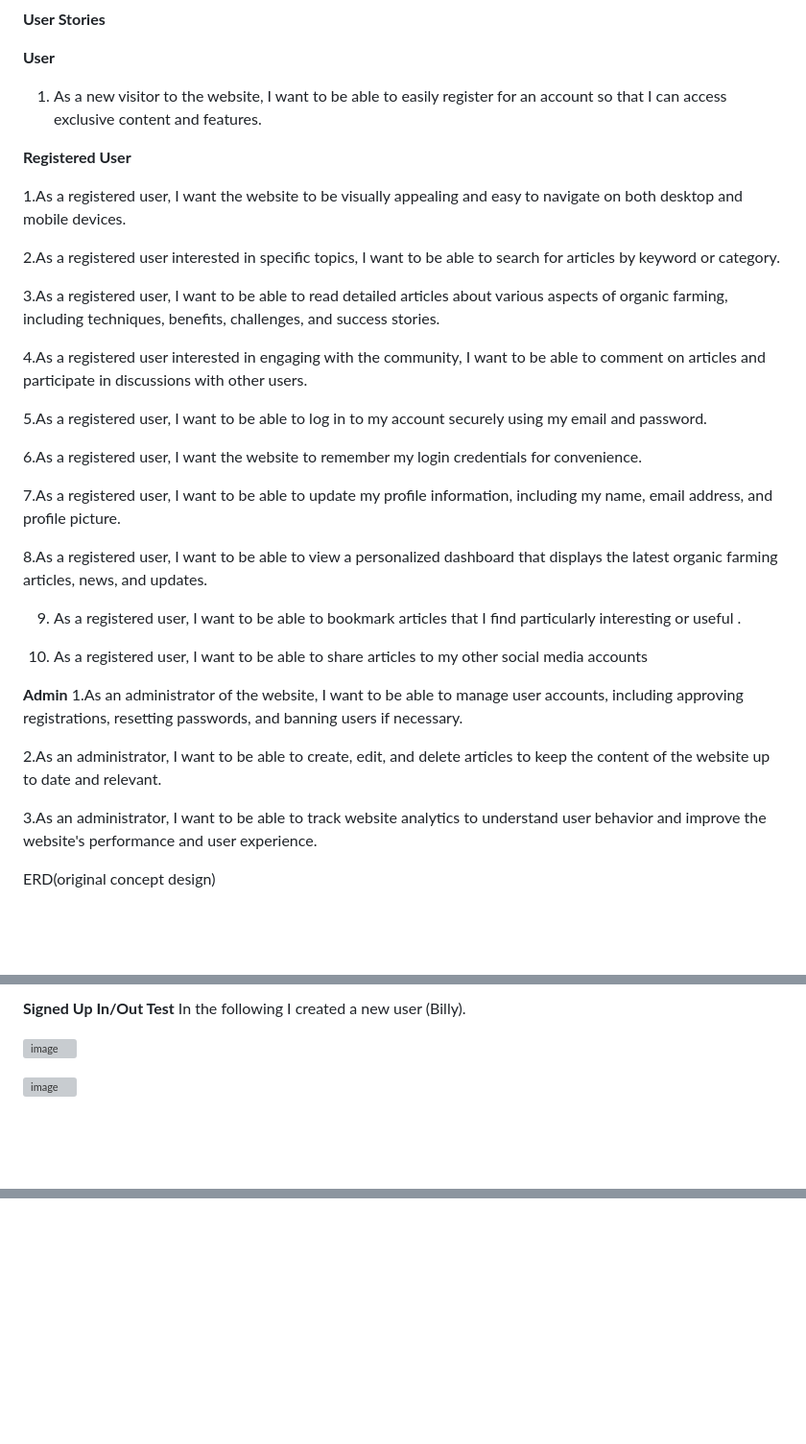
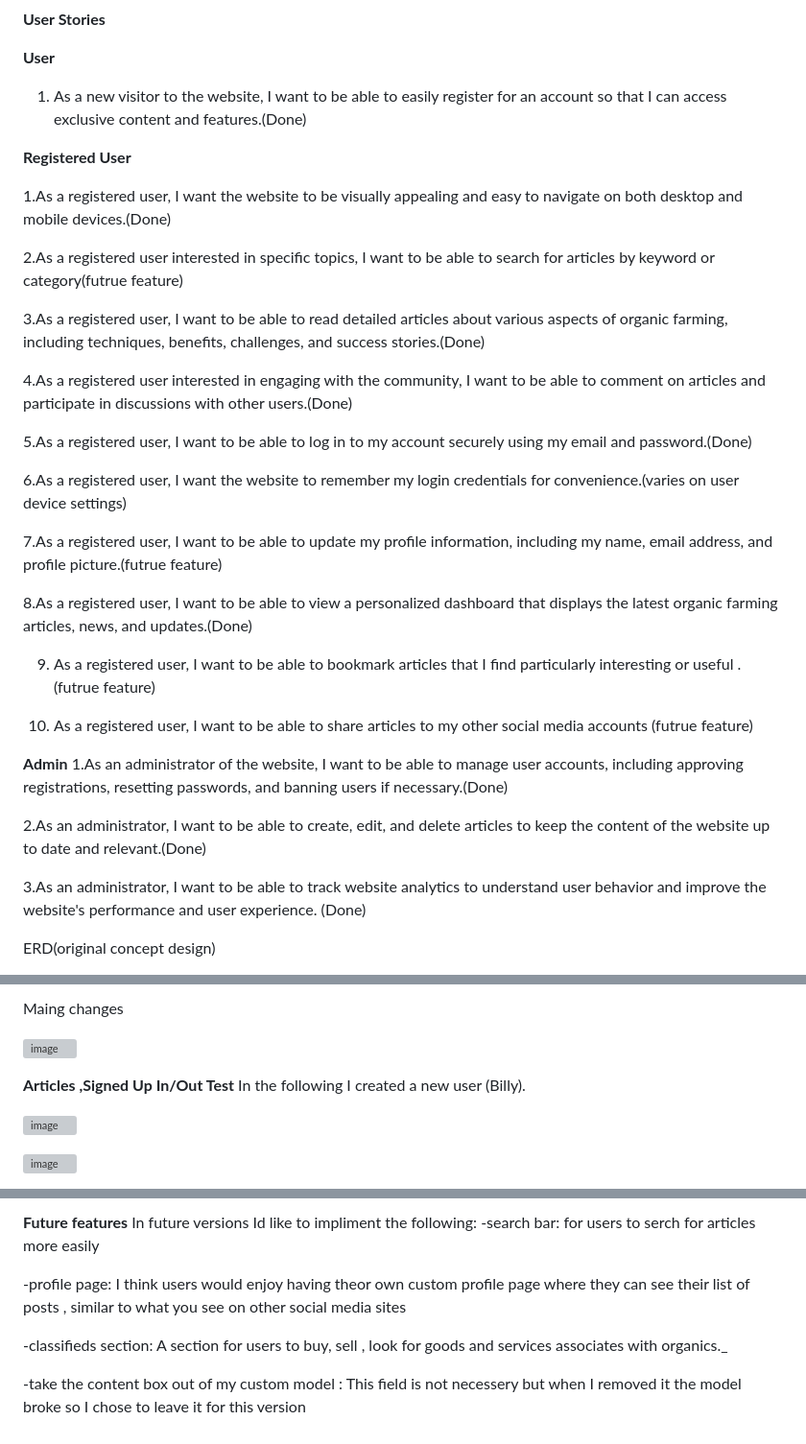
Before and after one commit to TadghMac/Organic-Eire, a Markdown page: README.md, 3 parts joined by grey strips. Shown at 96% size. Rendered like a GitHub page; blank space fills up the shorter version; grey boxes are pictures that could not be loaded.

```diff
--- a/README.md
+++ b/README.md
@@ -60,37 +60,38 @@ Links page concept
 
 **User**
 
-1. As a new visitor to the website, I want to be able to easily register for an account so that I can access exclusive content and features.
+1. As a new visitor to the website, I want to be able to easily register for an account so that I can access exclusive content and features.(Done)
 
 
 **Registered User**
 
-1.As a registered user, I want the website to be visually appealing and easy to navigate on both desktop and mobile devices.
+1.As a registered user, I want the website to be visually appealing and easy to navigate on both desktop and mobile devices.(Done)
 
-2.As a registered user interested in specific topics, I want to be able to search for articles by keyword or category.
+2.As a registered user interested in specific topics, I want to be able to search for articles by keyword or category(futrue feature)
 
-3.As a registered user, I want to be able to read detailed articles about various aspects of organic farming, including techniques, benefits, challenges, and success stories.
 
-4.As a registered user interested in engaging with the community, I want to be able to comment on articles and participate in discussions with other users.
+3.As a registered user, I want to be able to read detailed articles about various aspects of organic farming, including techniques, benefits, challenges, and success stories.(Done)
 
-5.As a registered user, I want to be able to log in to my account securely using my email and password.
+4.As a registered user interested in engaging with the community, I want to be able to comment on articles and participate in discussions with other users.(Done)
 
-6.As a registered user, I want the website to remember my login credentials for convenience.
+5.As a registered user, I want to be able to log in to my account securely using my email and password.(Done)
 
-7.As a registered user, I want to be able to update my profile information, including my name, email address, and profile picture.
+6.As a registered user, I want the website to remember my login credentials for convenience.(varies on user device settings)
 
-8.As a registered user, I want to be able to view a personalized dashboard that displays the latest organic farming articles, news, and updates.
+7.As a registered user, I want to be able to update my profile information, including my name, email address, and profile picture.(futrue feature)
 
-9. As a registered user, I want to be able to bookmark articles that I find particularly interesting or useful .
+8.As a registered user, I want to be able to view a personalized dashboard that displays the latest organic farming articles, news, and updates.(Done)
 
-10. As a registered user, I want to be able to share articles to my other social media accounts
+9. As a registered user, I want to be able to bookmark articles that I find particularly interesting or useful .(futrue feature)
+
+10. As a registered user, I want to be able to share articles to my other social media accounts (futrue feature)
 
 **Admin**
-1.As an administrator of the website, I want to be able to manage user accounts, including approving registrations, resetting passwords, and banning users if necessary.
+1.As an administrator of the website, I want to be able to manage user accounts, including approving registrations, resetting passwords, and banning users if necessary.(Done)
 
-2.As an administrator, I want to be able to create, edit, and delete articles to keep the content of the website up to date and relevant.
+2.As an administrator, I want to be able to create, edit, and delete articles to keep the content of the website up to date and relevant.(Done)
 
-3.As an administrator, I want to be able to track website analytics to understand user behavior and improve the website's performance and user experience.
+3.As an administrator, I want to be able to track website analytics to understand user behavior and improve the website's performance and user experience. (Done)
 
 ERD(original concept design)
 
@@ -113,6 +125,12 @@ Testing
 
 
-**Signed Up In/Out Test**
+Maing changes
+
+![image](https://github.com/TadghMac/Organic-Eire/assets/152603370/3c8360b9-4caf-4434-90e5-8cda7c2b894a)
+
+
+
+**Articles ,Signed Up In/Out Test**
 In the following I created a new user (Billy).
 
 ![image](https://github.com/TadghMac/Organic-Eire/assets/152603370/cbb07623-d6f1-4b31-aeb2-89f37a1a21a4)
@@ -145,0 +198,11 @@ All links are responsive, opens the link on a new window
+**Future features**
+In future versions  Id like to impliment the following:
+ -search bar: for users to serch for articles more easily
+
+-profile page: I think users would enjoy having theor own custom profile page where they can see their list of posts , similar to what you see on other social media sites
+
+-classifieds section: A section for users to buy, sell , look for goods and services associates with organics._
+
+-take the content box out of my custom model : This field is not necessery but when I removed it the model broke so I chose to leave it for this version
+
+-
```
Also changed, not shown: other parts of README.md (+46 -1 lines).
